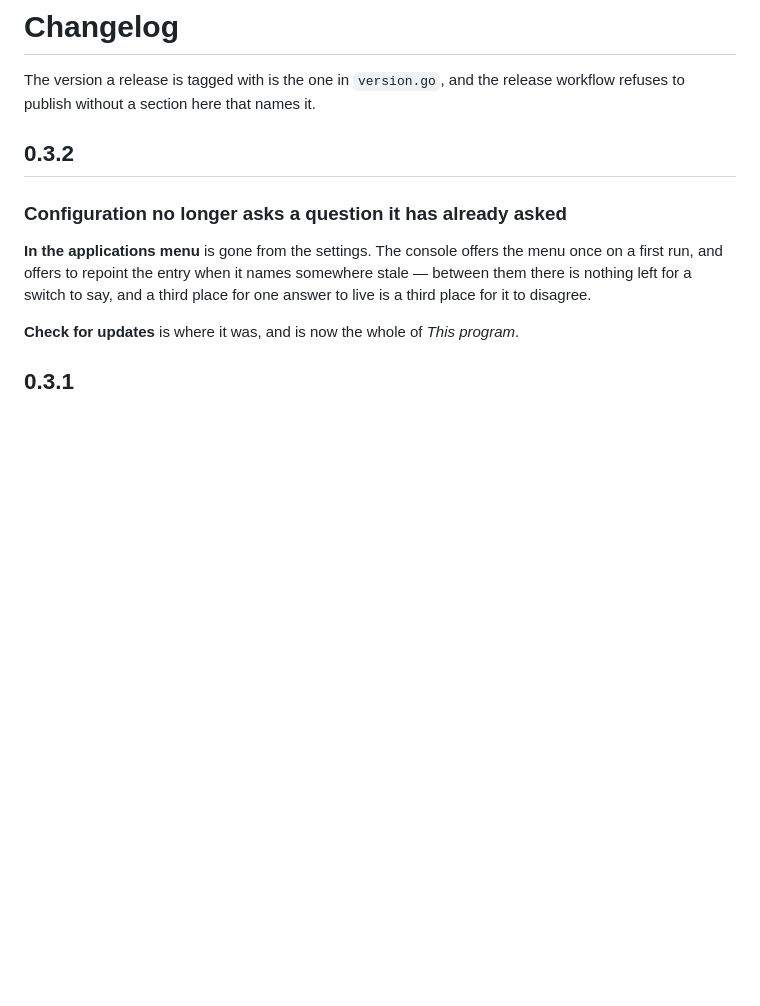
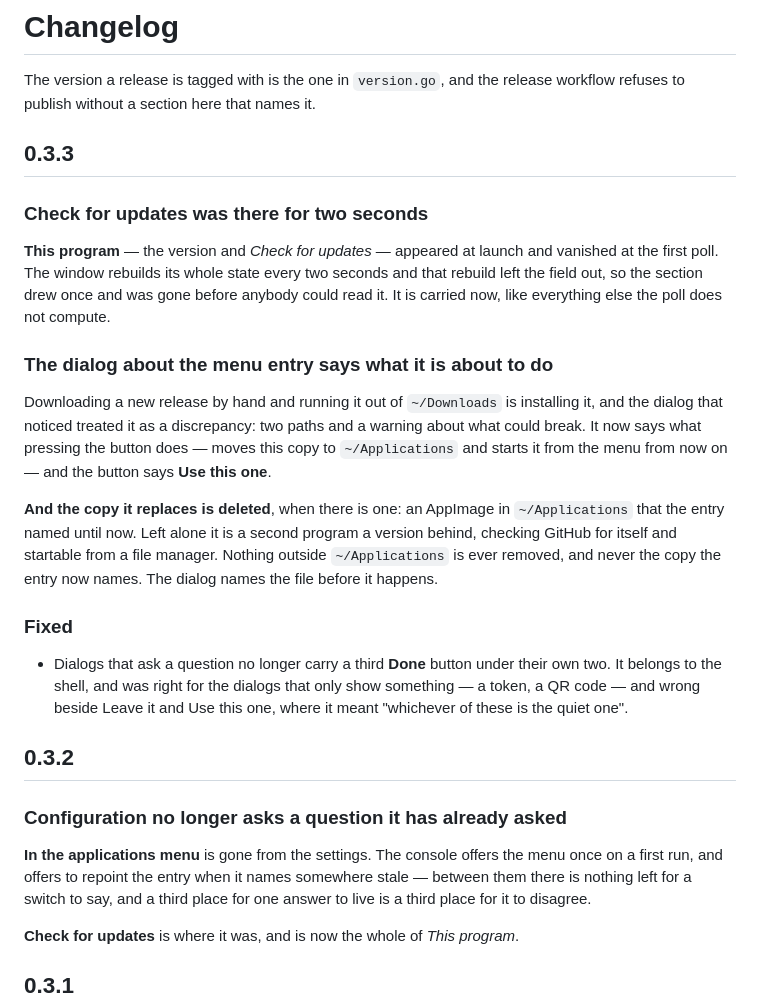
Before and after one commit to dataiza/summareader-sync-server, a Markdown page: CHANGELOG.md, the part around the change. GitHub-like rendering; blank space fills up the shorter version.

```diff
--- a/CHANGELOG.md
+++ b/CHANGELOG.md
@@ -2,6 +2,37 @@
 
 The version a release is tagged with is the one in `version.go`, and the
 release workflow refuses to publish without a section here that names it.
+
+## 0.3.3
+
+### Check for updates was there for two seconds
+
+**This program** — the version and *Check for updates* — appeared at launch and
+vanished at the first poll. The window rebuilds its whole state every two
+seconds and that rebuild left the field out, so the section drew once and was
+gone before anybody could read it. It is carried now, like everything else the
+poll does not compute.
+
+### The dialog about the menu entry says what it is about to do
+
+Downloading a new release by hand and running it out of `~/Downloads` is
+installing it, and the dialog that noticed treated it as a discrepancy: two
+paths and a warning about what could break. It now says what pressing the
+button does — moves this copy to `~/Applications` and starts it from the menu
+from now on — and the button says **Use this one**.
+
+**And the copy it replaces is deleted**, when there is one: an AppImage in
+`~/Applications` that the entry named until now. Left alone it is a second
+program a version behind, checking GitHub for itself and startable from a file
+manager. Nothing outside `~/Applications` is ever removed, and never the copy
+the entry now names. The dialog names the file before it happens.
+
+### Fixed
+
+- Dialogs that ask a question no longer carry a third **Done** button under
+  their own two. It belongs to the shell, and was right for the dialogs that
+  only show something — a token, a QR code — and wrong beside Leave it and Use
+  this one, where it meant "whichever of these is the quiet one".
 
 ## 0.3.2
 
```
Also changed, not shown: docs/desktop-window.png, 8 other files.
